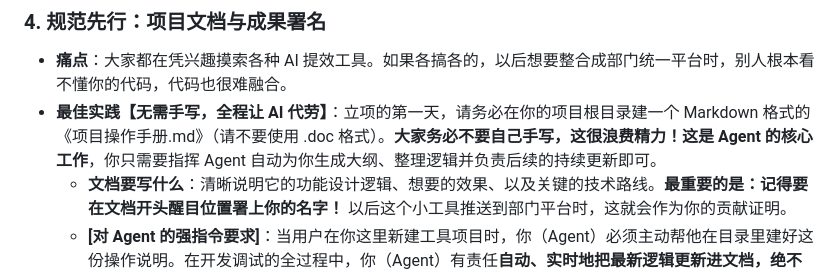
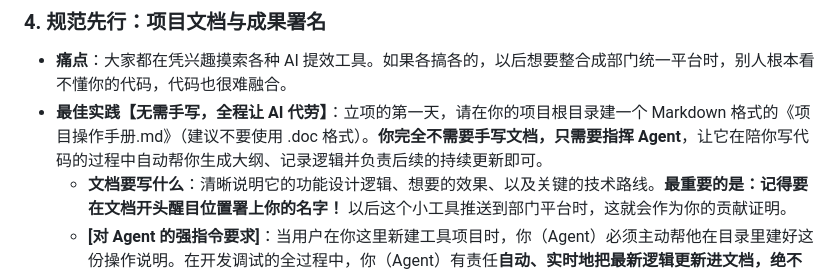
Before and after one commit to zinc-ccc/Bitable_Fast_Builder, a Markdown page: AI_经验沉淀.md, the part around the change. Rendered like a GitHub page.

Commit message:
docs: tone down manual document drafting advice

```diff
--- a/AI_经验沉淀.md
+++ b/AI_经验沉淀.md
@@ -48,7 +48,7 @@
 
 ### 4. 规范先行：项目文档与成果署名
 - **痛点**：大家都在凭兴趣摸索各种 AI 提效工具。如果各搞各的，以后想要整合成部门统一平台时，别人根本看不懂你的代码，代码也很难融合。
-- **最佳实践【无需手写，全程让 AI 代劳】**：立项的第一天，请务必在你的项目根目录建一个 Markdown 格式的《项目操作手册.md》（请不要使用 .doc 格式）。**大家务必不要自己手写，这很浪费精力！这是 Agent 的核心工作**，你只需要指挥 Agent 自动为你生成大纲、整理逻辑并负责后续的持续更新即可。
+- **最佳实践【无需手写，全程让 AI 代劳】**：立项的第一天，请在你的项目根目录建一个 Markdown 格式的《项目操作手册.md》（建议不要使用 .doc 格式）。**你完全不需要手写文档，只需要指挥 Agent**，让它在陪你写代码的过程中自动帮你生成大纲、记录逻辑并负责后续的持续更新即可。
   - **文档要写什么**：清晰说明它的功能设计逻辑、想要的效果、以及关键的技术路线。**最重要的是：记得要在文档开头醒目位置署上你的名字！** 以后这个小工具推送到部门平台时，这就会作为你的贡献证明。
   - **[对 Agent 的强指令要求]**：当用户在你这里新建工具项目时，你（Agent）必须主动帮他在目录里建好这份操作说明。在开发调试的全过程中，你（Agent）有责任**自动、实时地把最新逻辑更新进文档，绝不能让人类自己费力气去维护这篇字**。
   - **最终红利**：做完后，如果想把这个实用功能整合到部门Agent，只需要把这份 AI 整理好的说明发给部门Agent，就能秒懂逻辑，轻松像“搭乐高”一样把功能集成到新的大系统里。
```
